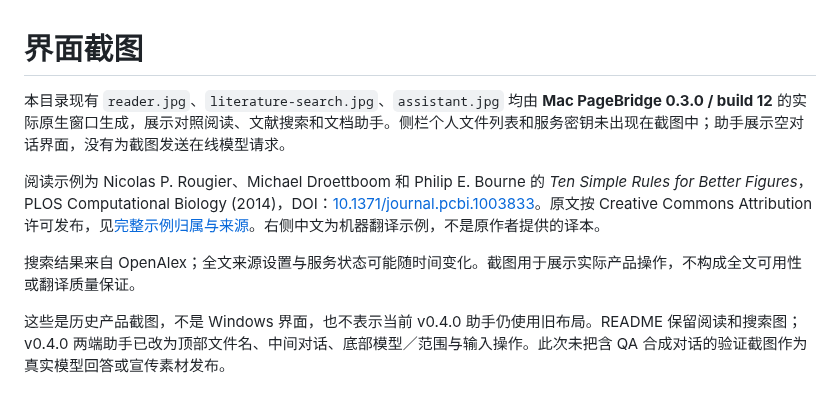
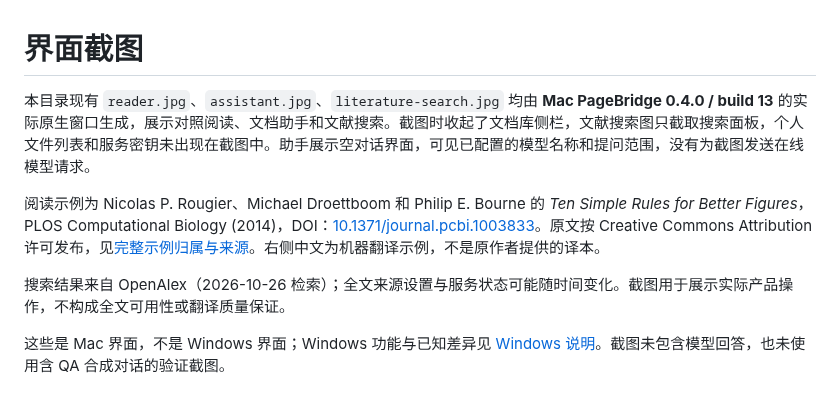
Before and after one commit to txp666/PageBridge, a Markdown page: docs/images/README.md, the part around the change. GitHub-like rendering.

Commit message:
Update README screenshots to Mac 0.4.0
- Retake the side-by-side reader, assistant and literature search
  screenshots from the Mac 0.4.0 / build 13 native window, with the
  library sidebar hidden and the search shot cropped to its panel.
- Show the 0.4.0 assistant layout in the README preview.
- Describe the new capture in docs/images/README.md.

Co-Authored-By: Claude Opus 5.5 <noreply@anthropic.com>

```diff
--- a/docs/images/README.md
+++ b/docs/images/README.md
@@ -1,9 +1,9 @@
 # 界面截图
 
-本目录现有 `reader.jpg`、`literature-search.jpg`、`assistant.jpg` 均由 **Mac PageBridge 0.3.0 / build 12** 的实际原生窗口生成，展示对照阅读、文献搜索和文档助手。侧栏个人文件列表和服务密钥未出现在截图中；助手展示空对话界面，没有为截图发送在线模型请求。
+本目录现有 `reader.jpg`、`assistant.jpg`、`literature-search.jpg` 均由 **Mac PageBridge 0.4.0 / build 13** 的实际原生窗口生成，展示对照阅读、文档助手和文献搜索。截图时收起了文档库侧栏，文献搜索图只截取搜索面板，个人文件列表和服务密钥未出现在截图中。助手展示空对话界面，可见已配置的模型名称和提问范围，没有为截图发送在线模型请求。
 
 阅读示例为 Nicolas P. Rougier、Michael Droettboom 和 Philip E. Bourne 的 *Ten Simple Rules for Better Figures*，PLOS Computational Biology (2014)，DOI：[10.1371/journal.pcbi.1003833](https://doi.org/10.1371/journal.pcbi.1003833)。原文按 Creative Commons Attribution 许可发布，见[完整示例归属与来源](../../demos/README.md)。右侧中文为机器翻译示例，不是原作者提供的译本。
 
-搜索结果来自 OpenAlex；全文来源设置与服务状态可能随时间变化。截图用于展示实际产品操作，不构成全文可用性或翻译质量保证。
+搜索结果来自 OpenAlex（2026-10-26 检索）；全文来源设置与服务状态可能随时间变化。截图用于展示实际产品操作，不构成全文可用性或翻译质量保证。
 
-这些是历史产品截图，不是 Windows 界面，也不表示当前 v0.4.0 助手仍使用旧布局。README 保留阅读和搜索图；v0.4.0 两端助手已改为顶部文件名、中间对话、底部模型／范围与输入操作。此次未把含 QA 合成对话的验证截图作为真实模型回答或宣传素材发布。
+这些是 Mac 界面，不是 Windows 界面；Windows 功能与已知差异见 [Windows 说明](../WINDOWS.md)。截图未包含模型回答，也未使用含 QA 合成对话的验证截图。
```
Also changed, not shown: README.md (+3 -1 lines), docs/images/assistant.jpg, docs/images/literature-search.jpg, 1 other file.
